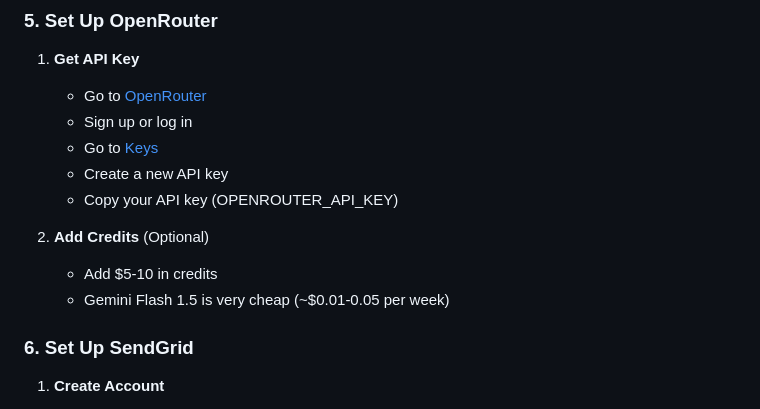
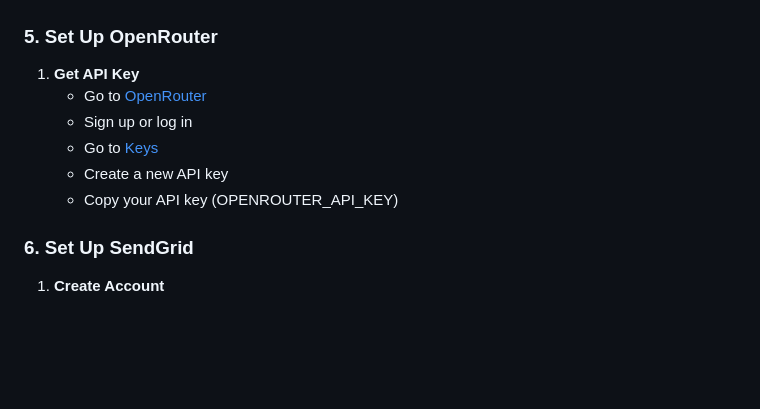
Before and after one commit to DataFrosch/rss-digest, a Markdown page: README.md, the part around the change. GitHub-like rendering; blank space fills up the shorter version.

```diff
--- a/README.md
+++ b/README.md
@@ -133,10 +133,6 @@ uv sync
    - Go to [Keys](https://openrouter.ai/keys)
    - Create a new API key
    - Copy your API key (OPENROUTER_API_KEY)
-
-2. **Add Credits** (Optional)
-   - Add $5-10 in credits
-   - Gemini Flash 1.5 is very cheap (~$0.01-0.05 per week)
 
 ### 6. Set Up SendGrid
 
```
